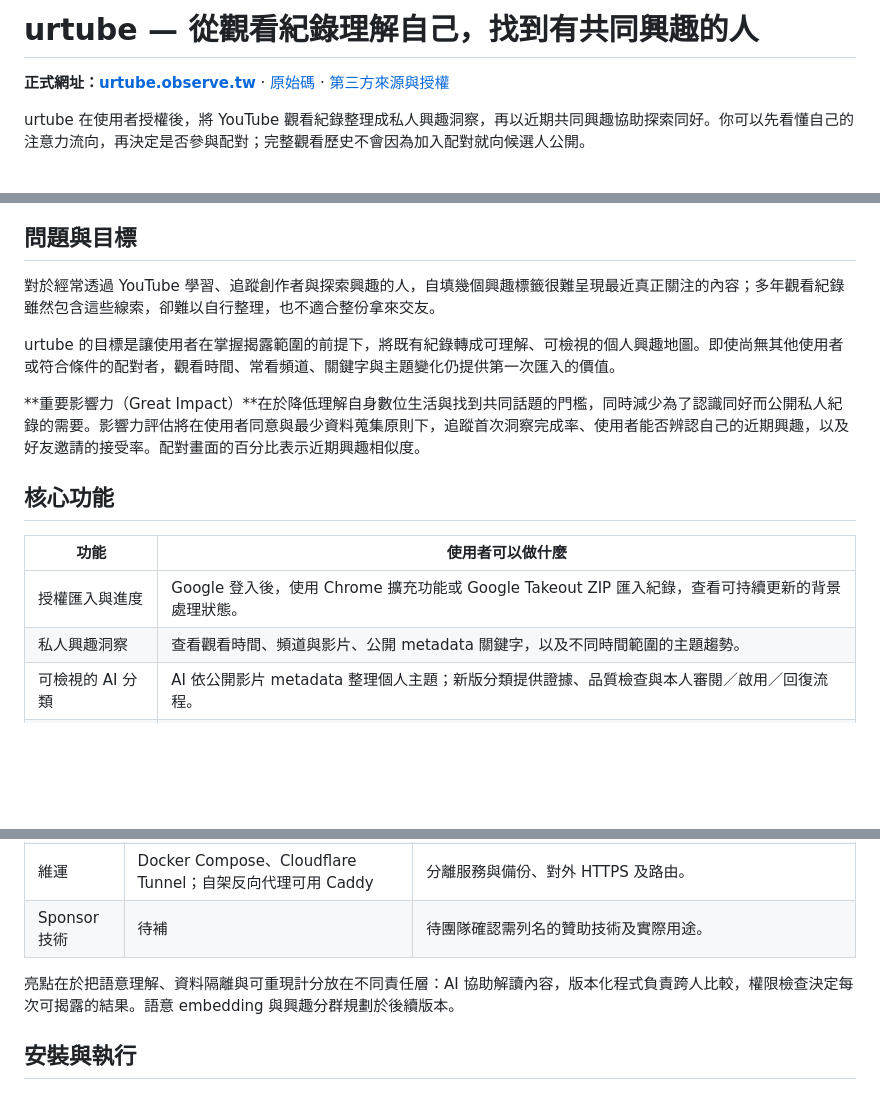
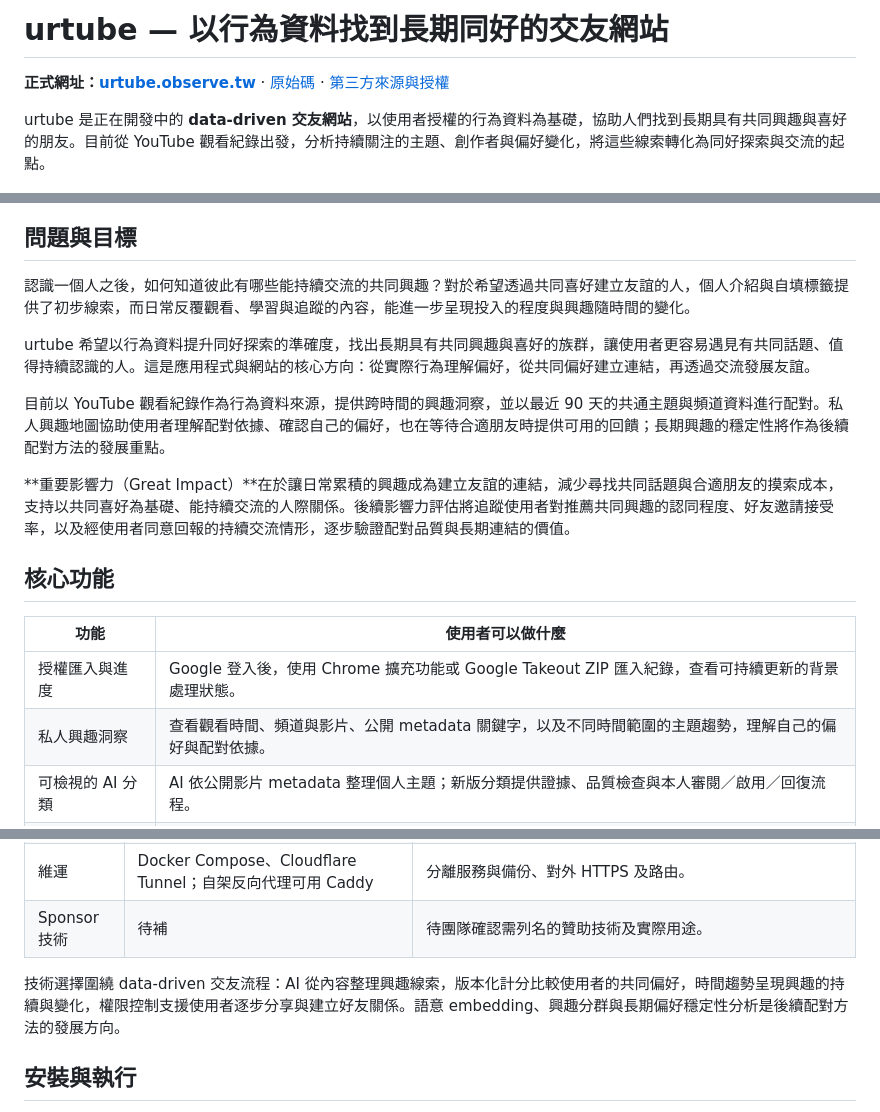
Before and after one commit to skyhong2002/urtube.observe.tw, a Markdown page: README.md, 3 parts joined by grey strips. Drawn GitHub-style; blank space fills up the shorter version.

Commit message:
docs: center README on data-driven friendship

```diff
--- a/README.md
+++ b/README.md
@@ -1,25 +1,27 @@
-# urtube — 從觀看紀錄理解自己，找到有共同興趣的人
+# urtube — 以行為資料找到長期同好的交友網站
 
 **正式網址：[urtube.observe.tw](https://urtube.observe.tw)** · [原始碼](https://github.com/skyhong2002/urtube.observe.tw) · [第三方來源與授權](THIRD_PARTY_NOTICES.md)
 
-urtube 在使用者授權後，將 YouTube 觀看紀錄整理成私人興趣洞察，再以近期共同興趣協助探索同好。你可以先看懂自己的注意力流向，再決定是否參與配對；完整觀看歷史不會因為加入配對就向候選人公開。
+urtube 是正在開發中的 **data-driven 交友網站**，以使用者授權的行為資料為基礎，協助人們找到長期具有共同興趣與喜好的朋友。目前從 YouTube 觀看紀錄出發，分析持續關注的主題、創作者與偏好變化，將這些線索轉化為同好探索與交流的起點。
 
 [![urtube 專案展示圖](og.png)](https://urtube.observe.tw)
 
 ## 問題與目標
 
-對於經常透過 YouTube 學習、追蹤創作者與探索興趣的人，自填幾個興趣標籤很難呈現最近真正關注的內容；多年觀看紀錄雖然包含這些線索，卻難以自行整理，也不適合整份拿來交友。
+認識一個人之後，如何知道彼此有哪些能持續交流的共同興趣？對於希望透過共同喜好建立友誼的人，個人介紹與自填標籤提供了初步線索，而日常反覆觀看、學習與追蹤的內容，能進一步呈現投入的程度與興趣隨時間的變化。
 
-urtube 的目標是讓使用者在掌握揭露範圍的前提下，將既有紀錄轉成可理解、可檢視的個人興趣地圖。即使尚無其他使用者或符合條件的配對者，觀看時間、常看頻道、關鍵字與主題變化仍提供第一次匯入的價值。
+urtube 希望以行為資料提升同好探索的準確度，找出長期具有共同興趣與喜好的族群，讓使用者更容易遇見有共同話題、值得持續認識的人。這是應用程式與網站的核心方向：從實際行為理解偏好，從共同偏好建立連結，再透過交流發展友誼。
 
-**重要影響力（Great Impact）**在於降低理解自身數位生活與找到共同話題的門檻，同時減少為了認識同好而公開私人紀錄的需要。影響力評估將在使用者同意與最少資料蒐集原則下，追蹤首次洞察完成率、使用者能否辨認自己的近期興趣，以及好友邀請的接受率。配對畫面的百分比表示近期興趣相似度。
+目前以 YouTube 觀看紀錄作為行為資料來源，提供跨時間的興趣洞察，並以最近 90 天的共通主題與頻道資料進行配對。私人興趣地圖協助使用者理解配對依據、確認自己的偏好，也在等待合適朋友時提供可用的回饋；長期興趣的穩定性將作為後續配對方法的發展重點。
+
+**重要影響力（Great Impact）**在於讓日常累積的興趣成為建立友誼的連結，減少尋找共同話題與合適朋友的摸索成本，支持以共同喜好為基礎、能持續交流的人際關係。後續影響力評估將追蹤使用者對推薦共同興趣的認同程度、好友邀請接受率，以及經使用者同意回報的持續交流情形，逐步驗證配對品質與長期連結的價值。
 
 ## 核心功能
 
 | 功能 | 使用者可以做什麼 |
 | --- | --- |
 | 授權匯入與進度 | Google 登入後，使用 Chrome 擴充功能或 Google Takeout ZIP 匯入紀錄，查看可持續更新的背景處理狀態。 |
-| 私人興趣洞察 | 查看觀看時間、頻道與影片、公開 metadata 關鍵字，以及不同時間範圍的主題趨勢。 |
+| 私人興趣洞察 | 查看觀看時間、頻道與影片、公開 metadata 關鍵字，以及不同時間範圍的主題趨勢，理解自己的偏好與配對依據。 |
 | 可檢視的 AI 分類 | AI 依公開影片 metadata 整理個人主題；新版分類提供證據、品質檢查與本人審閱／啟用／回復流程。 |
 | 近期同好探索 | 以最近 90 天的共通主題與頻道聚合資料產生候選名單與 VS 比較；資料不足或沒有候選人時顯示對應狀態。 |
 | 好友與 Blend | 私人帳號接受好友邀請後，雙方可查看總覽、洞察與 Blend；登入使用者也可直接與公開帳號進行 Blend。 |
@@ -78,7 +80,7 @@ AI 請求只包含公開影片中繼資料（public video metadata）：標題
 | 維運 | Docker Compose、Cloudflare Tunnel；自架反向代理可用 Caddy | 分離服務與備份、對外 HTTPS 及路由。 |
 | Sponsor 技術 | 待補 | 待團隊確認需列名的贊助技術及實際用途。 |
 
-亮點在於把語意理解、資料隔離與可重現計分放在不同責任層：AI 協助解讀內容，版本化程式負責跨人比較，權限檢查決定每次可揭露的結果。語意 embedding 與興趣分群規劃於後續版本。
+技術選擇圍繞 data-driven 交友流程：AI 從內容整理興趣線索，版本化計分比較使用者的共同偏好，時間趨勢呈現興趣的持續與變化，權限控制支援使用者逐步分享與建立好友關係。語意 embedding、興趣分群與長期偏好穩定性分析是後續配對方法的發展方向。
 
 ## 安裝與執行
 
```
